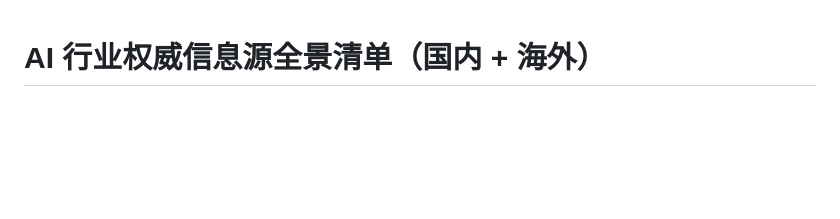
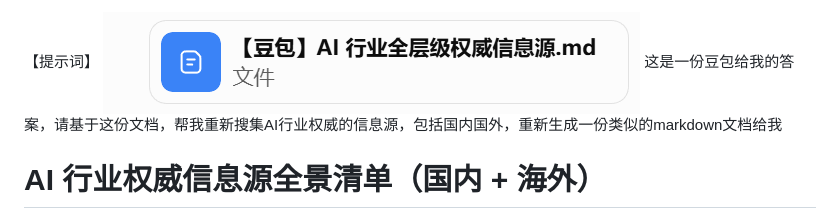
Before and after one commit to uoo092624/Obsidian, a Markdown page: 晨希AI工作室/【chatgpt】AI行业权威信息源全景清单_国内与海外_2026-06版.md, the part around the change. Drawn GitHub-style; pictures changed too: 晨希AI工作室/assets/【chatgpt】AI行业权威信息源全景清单_国内与海外_2026-06版/file-20260630194838248.png (added); blank space fills up the shorter version.

Commit message:
vault backup: 2026-06-30 19:48:50

```diff
--- a/晨希AI工作室/【chatgpt】AI行业权威信息源全景清单_国内与海外_2026-06版.md
+++ b/晨希AI工作室/【chatgpt】AI行业权威信息源全景清单_国内与海外_2026-06版.md
@@ -1,3 +1,8 @@
+【提示词】
+![](./assets/【chatgpt】AI行业权威信息源全景清单_国内与海外_2026-06版/file-20260630194838248.png)
+这是一份豆包给我的答案，请基于这份文档，帮我重新搜集AI行业权威的信息源，包括国内国外，重新生成一份类似的markdown文档给我
+
+
 # AI 行业权威信息源全景清单（国内 + 海外）
 
 > **版本：2026-06-30**
```
Also changed, not shown: 1 other file.
